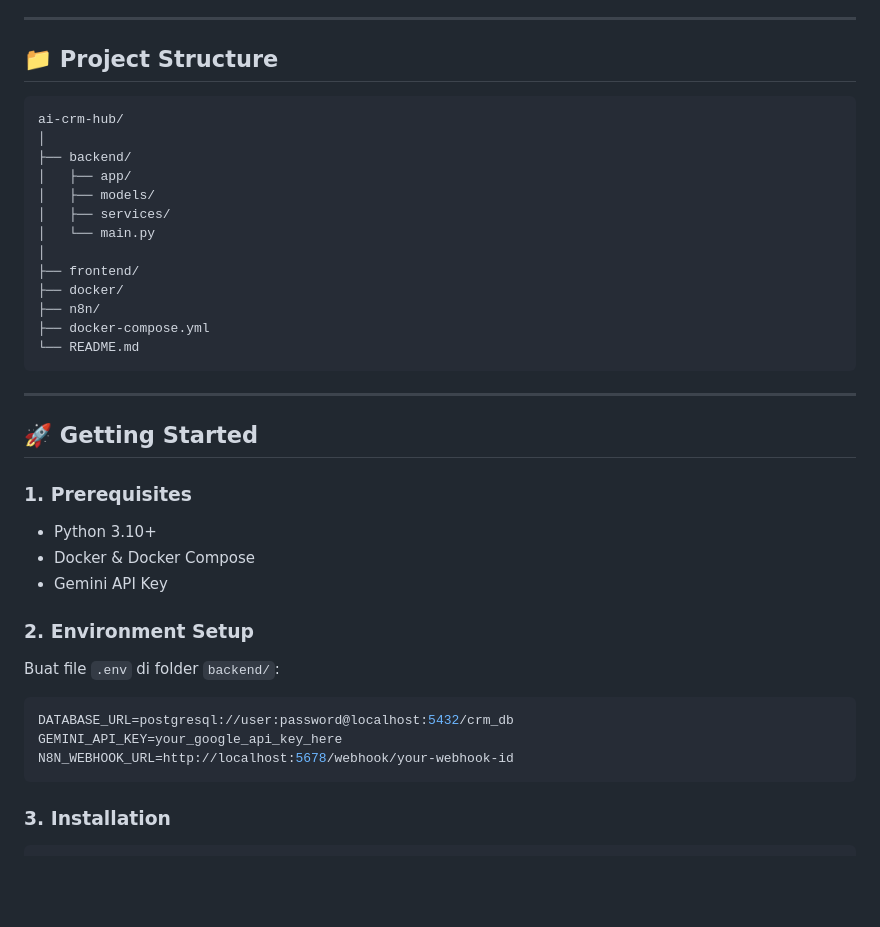
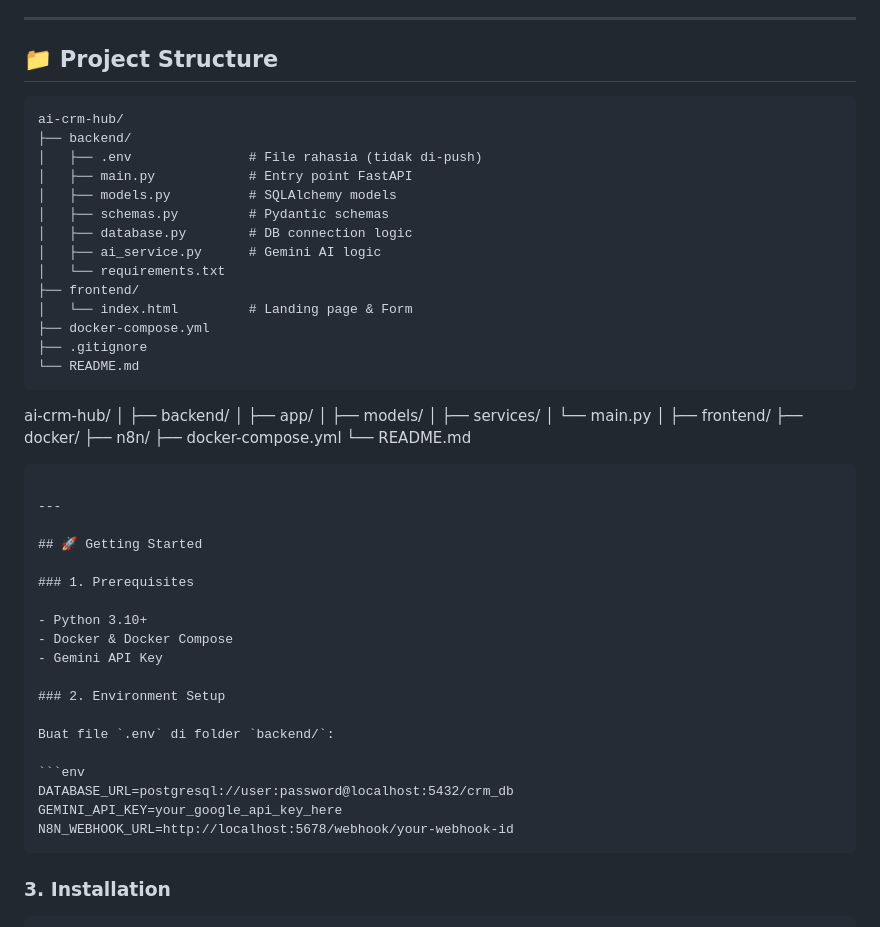
Before and after one commit to Lufasu-Adm/ai-crm-hub, a Markdown page: README.md, the part around one of its changes. Drawn GitHub-style; blank space fills up the shorter version.

Commit message:
Enhance README with project structure and formatting
Updated README.md with new project structure and improved formatting.

`````diff
--- a/README.md
+++ b/README.md
@@ -84,7 +84,23 @@ E --> F[Telegram Notification]
 
 ## 📁 Project Structure
 
+```plaintext
+ai-crm-hub/
+├── backend/
+│   ├── .env               # File rahasia (tidak di-push)
+│   ├── main.py            # Entry point FastAPI
+│   ├── models.py          # SQLAlchemy models
+│   ├── schemas.py         # Pydantic schemas
+│   ├── database.py        # DB connection logic
+│   ├── ai_service.py      # Gemini AI logic
+│   └── requirements.txt
+├── frontend/
+│   └── index.html         # Landing page & Form
+├── docker-compose.yml
+├── .gitignore
+└── README.md
 ```
+
 ai-crm-hub/
 │
 ├── backend/
@@ -98,7 +114,8 @@ ai-crm-hub/
 ├── n8n/
 ├── docker-compose.yml
 └── README.md
-```
+
+````
 
 ---
 
@@ -106,9 +123,9 @@ ai-crm-hub/
 
 ### 1. Prerequisites
 
-* Python 3.10+
-* Docker & Docker Compose
-* Gemini API Key
+- Python 3.10+
+- Docker & Docker Compose
+- Gemini API Key
 
 ### 2. Environment Setup
 
@@ -118,7 +135,7 @@ Buat file `.env` di folder `backend/`:
 DATABASE_URL=postgresql://user:password@localhost:5432/crm_db
 GEMINI_API_KEY=your_google_api_key_here
 N8N_WEBHOOK_URL=http://localhost:5678/webhook/your-webhook-id
-```
+````
 
 ### 3. Installation
 
`````
Also changed, not shown: other parts of README.md (+2 -2 lines).
